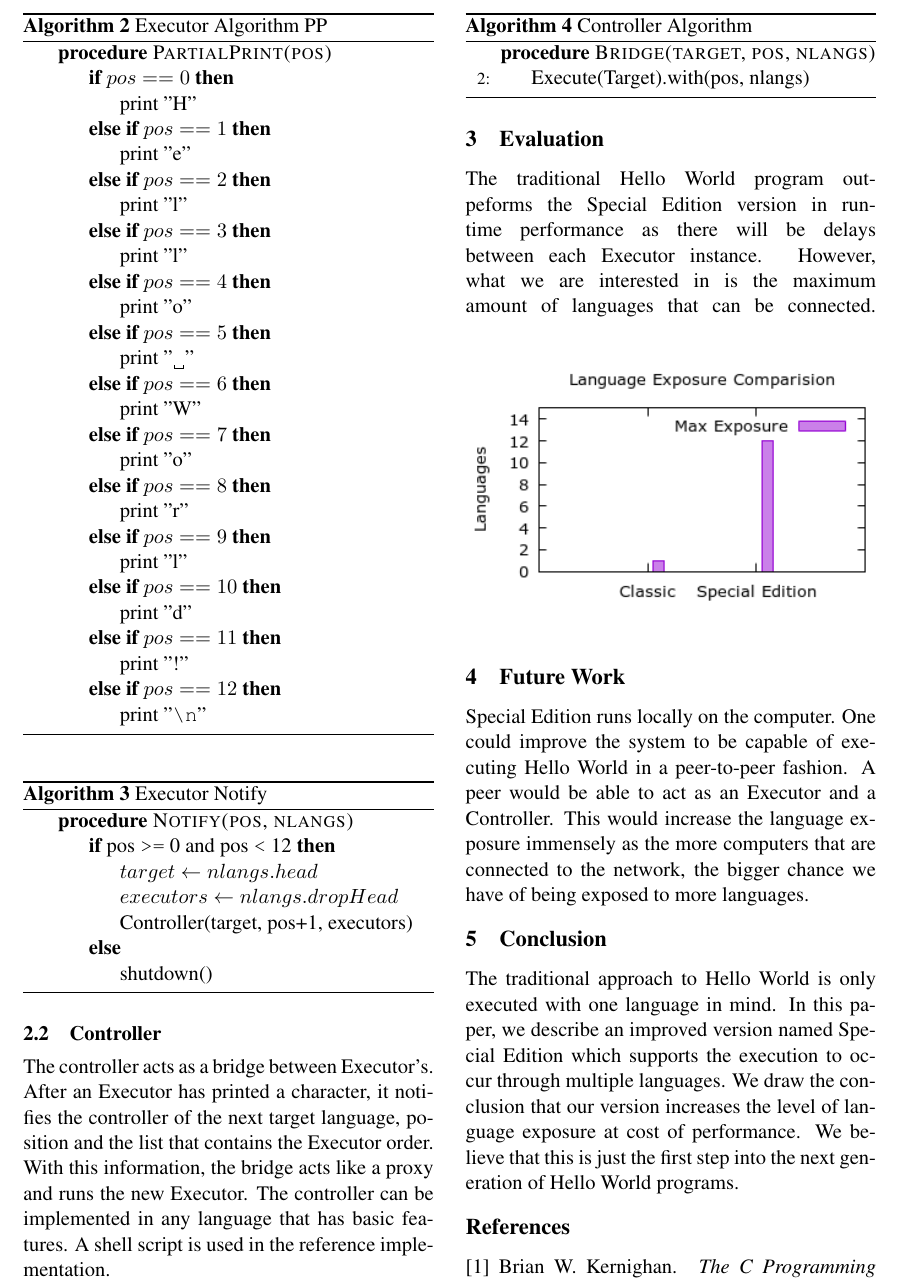
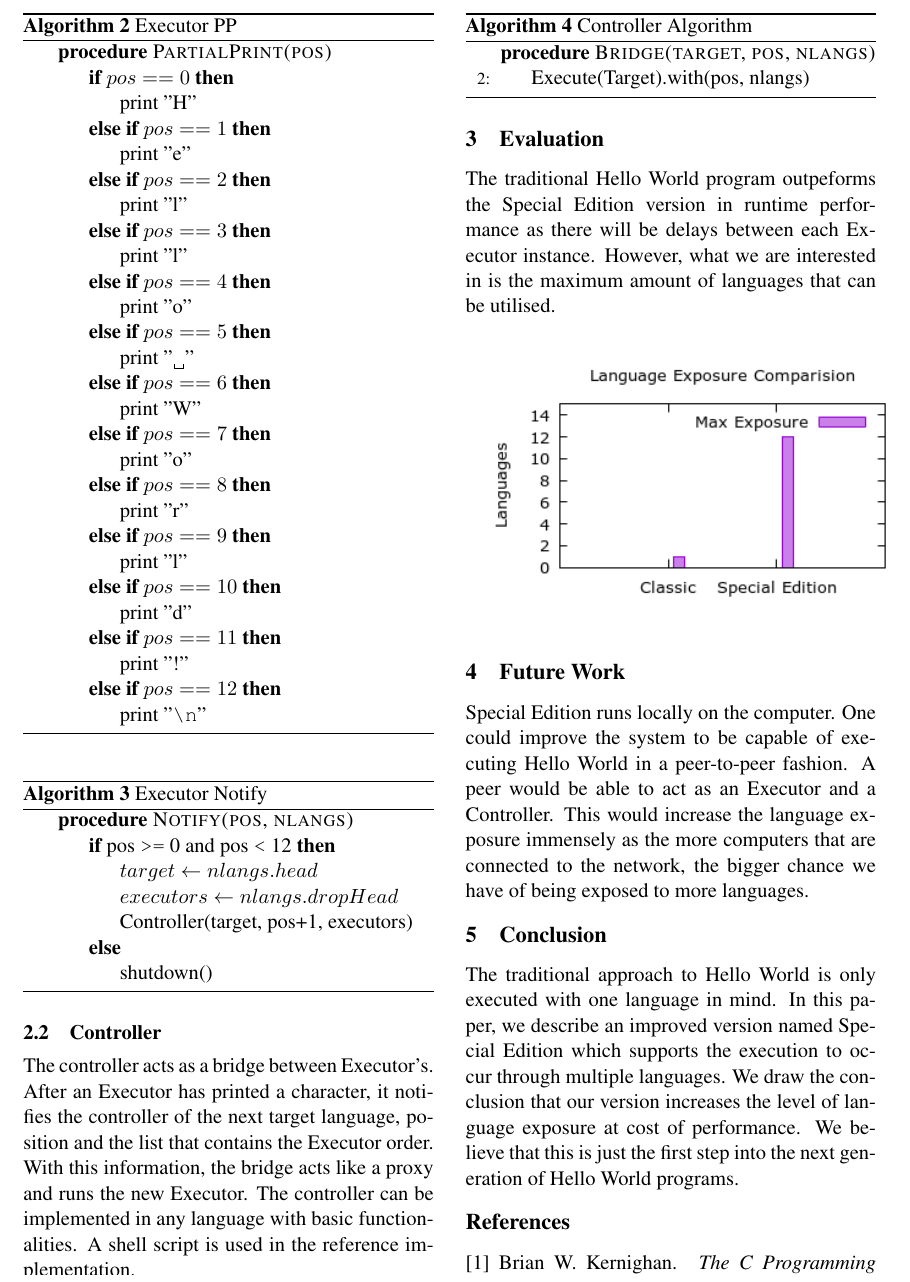
Before and after one commit to Max-Meldrum/hello-world-special-edition, a LaTeX paper (paper/paper.tex): part of page 2 of 2, cut so that both start at the same text. Compiled offline with pdfLaTeX.

Commit message:
update paper, small fixes

```diff
--- a/paper/paper.tex
+++ b/paper/paper.tex
@@ -76,7 +76,7 @@ The Executor system has two tasks. PartialPrint and Notify. The former checks if
 For the final output to be outputted correctly, the buffered stdout has to be flushed after every print operation.
 \vfill
 \begin{algorithm}[H]
-\caption{Executor Algorithm PP}
+\caption{Executor PP}
 \label{Special Edition}
 \begin{algorithmic}[t]
 \Procedure{PartialPrint(pos)}{}
@@ -127,7 +127,7 @@ For the final output to be outputted correctly, the buffered stdout has to be fl
 \end{algorithm}
 \raggedbottom
 \subsection{Controller}
-The controller acts as a bridge between Executor's. After an Executor has printed a character, it notifies the controller of the next target language, position and the list that contains the Executor order. With this information, the bridge acts like a proxy and runs the new Executor. The controller can be implemented in any language that has basic features. A shell script is used in the reference implementation.
+The controller acts as a bridge between Executor's. After an Executor has printed a character, it notifies the controller of the next target language, position and the list that contains the Executor order. With this information, the bridge acts like a proxy and runs the new Executor. The controller can be implemented in any language with basic functionalities. A shell script is used in the reference implementation.
 \vfill
 \raggedbottom
 
@@ -142,7 +142,8 @@ The controller acts as a bridge between Executor's. After an Executor has printe
 \end{algorithm}
 
 \section{Evaluation}
-The traditional Hello World program outpeforms the Special Edition version in runtime performance as there will be delays between each Executor instance. However, what we are interested in is the maximum amount of languages that can be connected.
+The traditional Hello World program outpeforms the Special Edition version in runtime performance as there will be delays between each Executor instance. However, what we are interested in is the maximum amount of languages that can be utilised.
+
 \includegraphics[scale=0.65]{img/exposure.png}
 
 
```
Also changed, not shown: paper/hello_world_special_edition.pdf.
